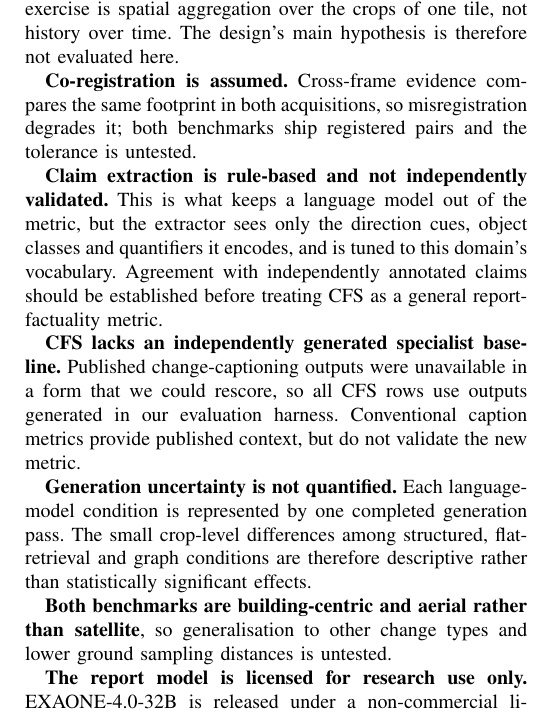
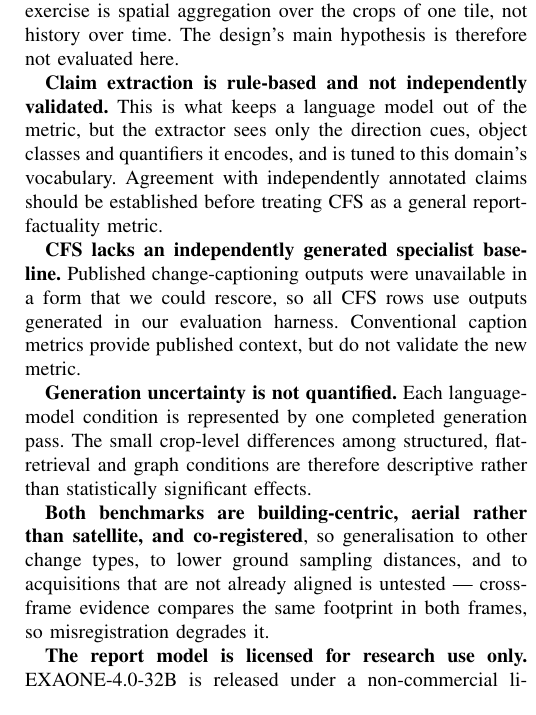
Before and after one commit to Parkdev22222/multi-source-intelligent-system, a LaTeX paper (paper/main.tex, which reads paper/sections/discussion.tex): part of one column of page 6 of 7 before the commit and part of one column of page 6 of 6 after it, cut so that both start at the same text. Compiled offline with pdfLaTeX; a missing font is replaced by an installed copy or a similar font; a LaTeX package or settings file that is missing is left out.

Commit message:
Fold the co-registration limitation into the benchmark-scope paragraph
Rebasing onto the introduction change put the co-registration limitation over
a page boundary: its own \textbf heading cost a line the draft does not have.
The point is unchanged and belongs in the same place -- it is a statement
about what the two benchmarks do and do not exercise -- so it now reads as
part of the paragraph that already says they are building-centric and aerial.

Six pages again, no undefined references, no overfull boxes, 22 tests passing.

```diff
--- a/paper/sections/discussion.tex
+++ b/paper/sections/discussion.tex
@@ -41,10 +41,6 @@ exactly two timepoints, so what we exercise is spatial aggregation over the
 crops of one tile, not history over time. The design's main hypothesis is
 therefore not evaluated here.
 
-\textbf{Co-registration is assumed.} Cross-frame evidence compares the same
-footprint in both acquisitions, so misregistration degrades it; both
-benchmarks ship registered pairs and the tolerance is untested.
-
 \textbf{Claim extraction is rule-based and not independently validated.} This
 is what keeps a language model out of the metric, but the extractor sees only
 the direction cues, object classes and quantifiers it encodes, and is tuned to
@@ -61,9 +57,11 @@ condition is represented by one completed generation pass. The small
 crop-level differences among structured, flat-retrieval and graph conditions
 are therefore descriptive rather than statistically significant effects.
 
-\textbf{Both benchmarks are building-centric and aerial rather than
-satellite}, so generalisation to other change types and lower ground sampling
-distances is untested.
+\textbf{Both benchmarks are building-centric, aerial rather than satellite,
+and co-registered}, so generalisation to other change types, to lower ground
+sampling distances, and to acquisitions that are not already aligned is
+untested --- cross-frame evidence compares the same footprint in both
+frames, so misregistration degrades it.
 
 \textbf{The report model is licensed for research use only.} \LLMName{} is
 released under a non-commercial licence, so the service this paper is written
```
